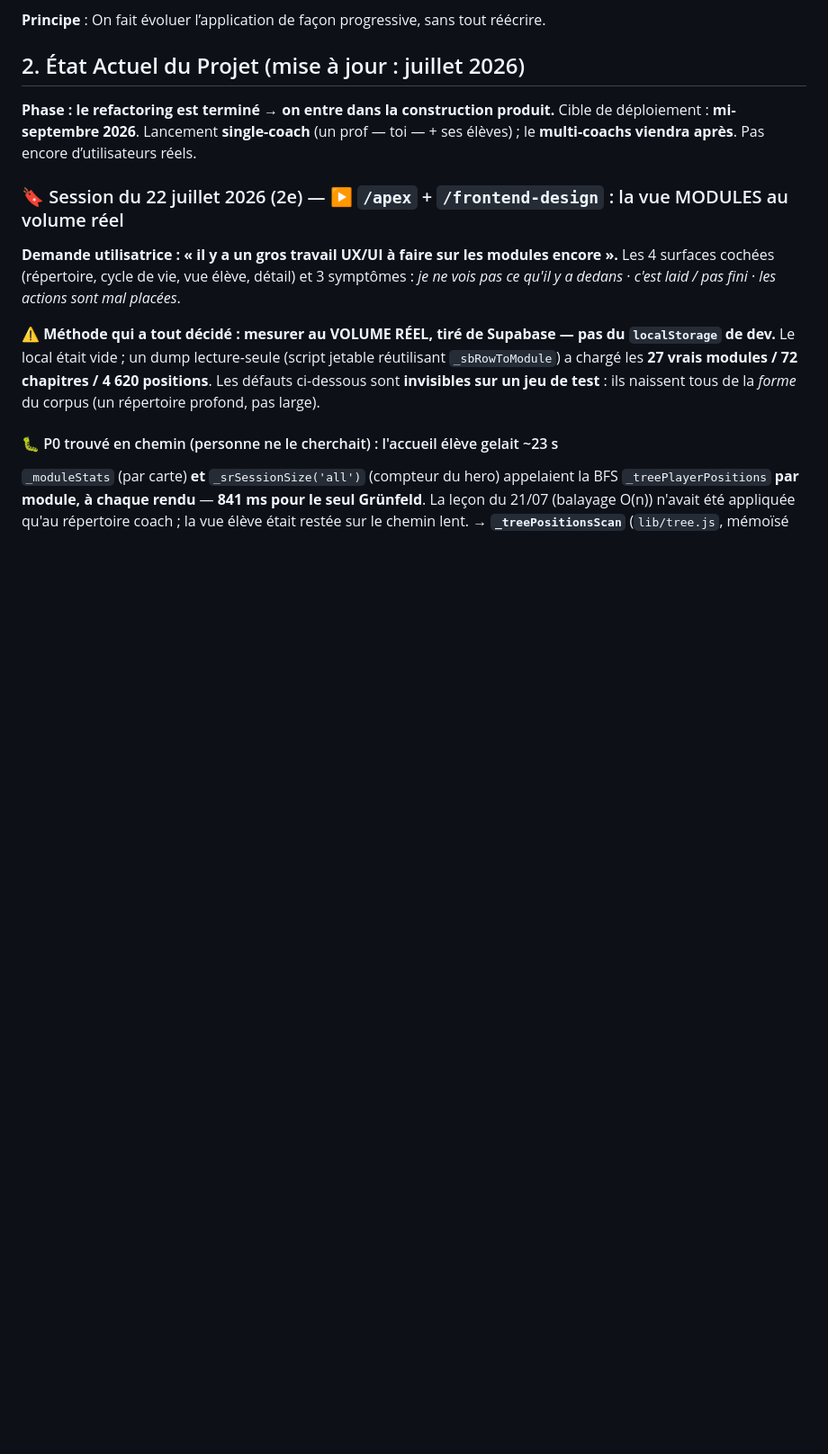
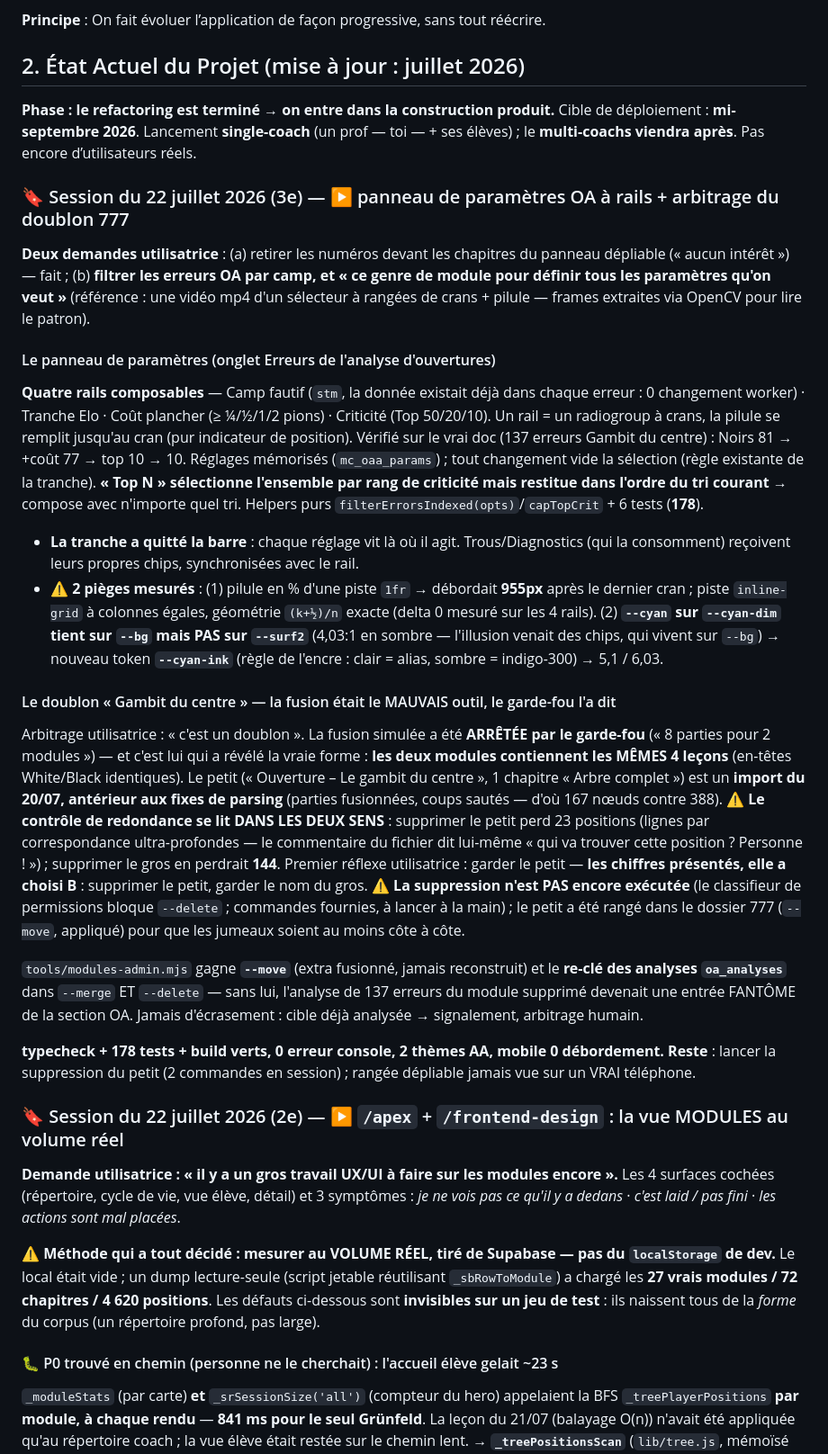
Before and after one commit to SondraPransky/masteropenings, a Markdown page: CLAUDE.md, the part around one of its changes. Shown at 90% size. Drawn GitHub-style; blank space fills up the shorter version.

Commit message:
DOC : session du 22/07 (3e) — panneau de parametres OA, doublon 777 arbitre
Co-Authored-By: Claude Fable 5 <noreply@anthropic.com>

```diff
--- a/CLAUDE.md
+++ b/CLAUDE.md
@@ -17,6 +17,22 @@ L’application doit permettre :
 
 **Phase : le refactoring est terminé → on entre dans la construction produit.**
 Cible de déploiement : **mi-septembre 2026**. Lancement **single-coach** (un prof — toi — + ses élèves) ; le **multi-coachs viendra après**. Pas encore d’utilisateurs réels.
+
+### 🔖 Session du 22 juillet 2026 (3e) — ▶ panneau de paramètres OA à rails + arbitrage du doublon 777
+
+**Deux demandes utilisatrice** : (a) retirer les numéros devant les chapitres du panneau dépliable (« aucun intérêt ») — fait ; (b) **filtrer les erreurs OA par camp, et « ce genre de module pour définir tous les paramètres qu'on veut »** (référence : une vidéo mp4 d'un sélecteur à rangées de crans + pilule — frames extraites via OpenCV pour lire le patron).
+
+#### Le panneau de paramètres (onglet Erreurs de l'analyse d'ouvertures)
+**Quatre rails composables** — Camp fautif (`stm`, la donnée existait déjà dans chaque erreur : 0 changement worker) · Tranche Elo · Coût plancher (≥ ¼/½/1/2 pions) · Criticité (Top 50/20/10). Un rail = un radiogroup à crans, la pilule se remplit jusqu'au cran (pur indicateur de position). Vérifié sur le vrai doc (137 erreurs Gambit du centre) : Noirs 81 → +coût 77 → top 10 → 10. Réglages mémorisés (`mc_oaa_params`) ; tout changement vide la sélection (règle existante de la tranche). **« Top N » sélectionne l'ensemble par rang de criticité mais restitue dans l'ordre du tri courant** → compose avec n'importe quel tri. Helpers purs `filterErrorsIndexed(opts)`/`capTopCrit` + 6 tests (**178**).
+- **La tranche a quitté la barre** : chaque réglage vit là où il agit. Trous/Diagnostics (qui la consomment) reçoivent leurs propres chips, synchronisées avec le rail.
+- ⚠ **2 pièges mesurés** : (1) pilule en % d'une piste `1fr` → débordait **955px** après le dernier cran ; piste `inline-grid` à colonnes égales, géométrie `(k+½)/n` exacte (delta 0 mesuré sur les 4 rails). (2) **`--cyan` sur `--cyan-dim` tient sur `--bg` mais PAS sur `--surf2`** (4,03:1 en sombre — l'illusion venait des chips, qui vivent sur `--bg`) → nouveau token **`--cyan-ink`** (règle de l'encre : clair = alias, sombre = indigo-300) → 5,1 / 6,03.
+
+#### Le doublon « Gambit du centre » — la fusion était le MAUVAIS outil, le garde-fou l'a dit
+Arbitrage utilisatrice : « c'est un doublon ». La fusion simulée a été **ARRÊTÉE par le garde-fou** (« 8 parties pour 2 modules ») — et c'est lui qui a révélé la vraie forme : **les deux modules contiennent les MÊMES 4 leçons** (en-têtes White/Black identiques). Le petit (« Ouverture – Le gambit du centre », 1 chapitre « Arbre complet ») est un **import du 20/07, antérieur aux fixes de parsing** (parties fusionnées, coups sautés — d'où 167 nœuds contre 388). ⚠ **Le contrôle de redondance se lit DANS LES DEUX SENS** : supprimer le petit perd 23 positions (lignes par correspondance ultra-profondes — le commentaire du fichier dit lui-même « qui va trouver cette position ? Personne ! ») ; supprimer le gros en perdrait **144**. Premier réflexe utilisatrice : garder le petit — **les chiffres présentés, elle a choisi B** : supprimer le petit, garder le nom du gros. **⚠ La suppression n'est PAS encore exécutée** (le classifieur de permissions bloque `--delete` ; commandes fournies, à lancer à la main) ; le petit a été rangé dans le dossier 777 (`--move`, appliqué) pour que les jumeaux soient au moins côte à côte.
+
+`tools/modules-admin.mjs` gagne **`--move`** (extra fusionné, jamais reconstruit) et le **re-clé des analyses `oa_analyses`** dans `--merge` ET `--delete` — sans lui, l'analyse de 137 erreurs du module supprimé devenait une entrée FANTÔME de la section OA. Jamais d'écrasement : cible déjà analysée → signalement, arbitrage humain.
+
+**typecheck + 178 tests + build verts, 0 erreur console, 2 thèmes AA, mobile 0 débordement.** **Reste** : lancer la suppression du petit (2 commandes en session) ; rangée dépliable jamais vue sur un VRAI téléphone.
 
 ### 🔖 Session du 22 juillet 2026 (2e) — ▶ `/apex` + `/frontend-design` : la vue MODULES au volume réel
 
```
Also changed, not shown: other parts of CLAUDE.md (+1 -1 lines).
